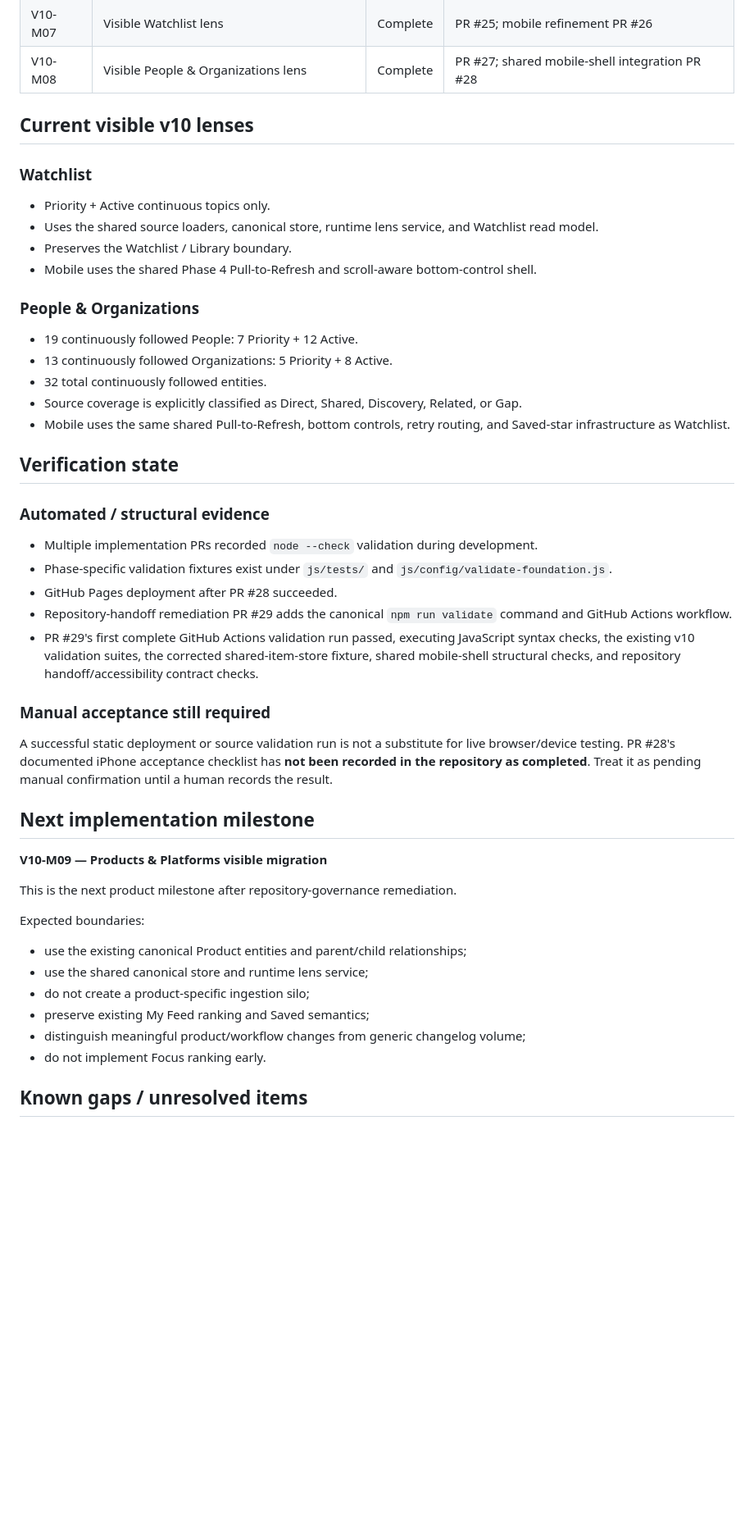
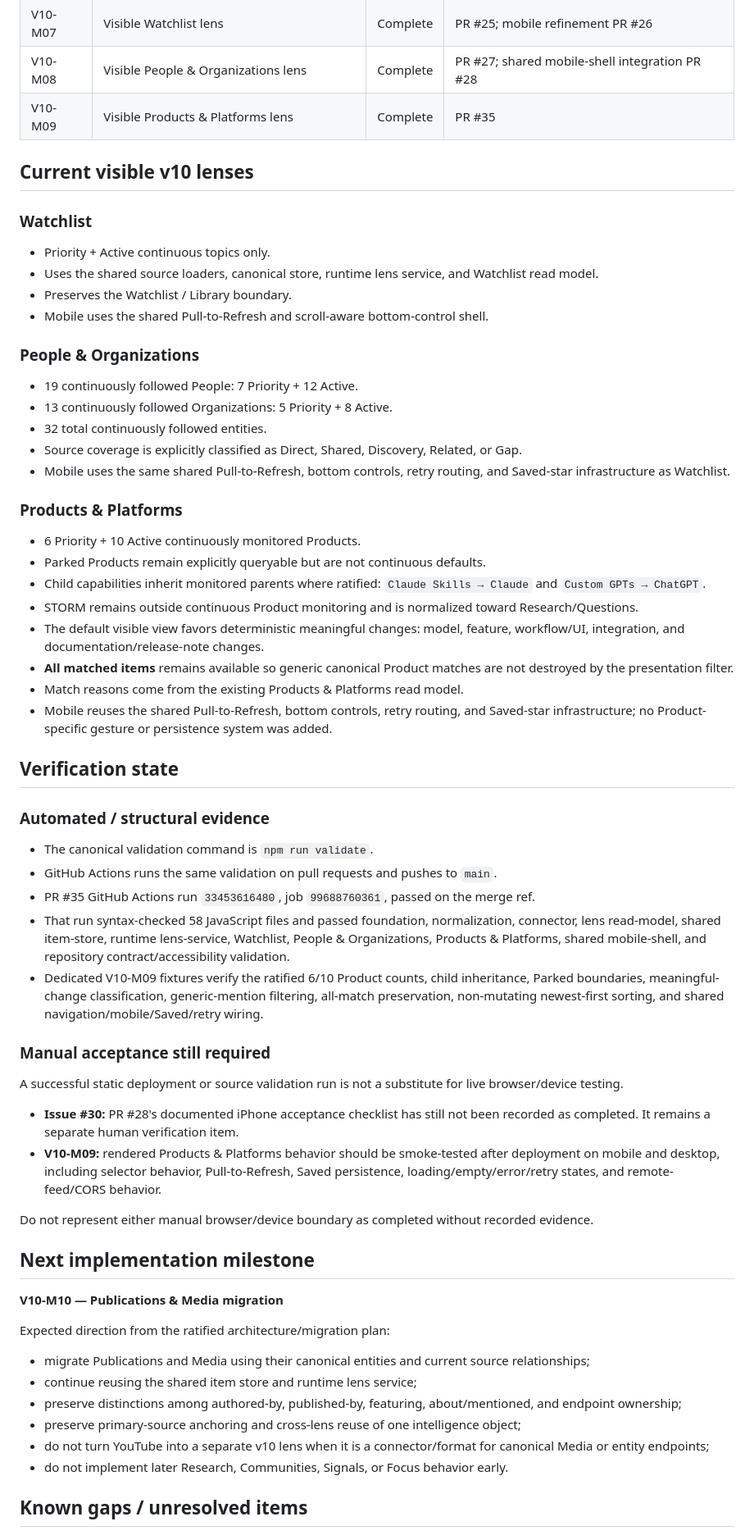
Before and after one commit to davehallmon/intelligence-hub, a Markdown page: STATUS.md, the part around one of its changes. Shown at 82% size. Rendered like a GitHub page; blank space fills up the shorter version.

Commit message:
Advance current state through V10-M09

```diff
--- a/STATUS.md
+++ b/STATUS.md
@@ -48,6 +49,7 @@ Use the stable milestone IDs below rather than bare phase numbers. The canonical
 | V10-M06 | Runtime lens service | Complete | PR #24 |
 | V10-M07 | Visible Watchlist lens | Complete | PR #25; mobile refinement PR #26 |
 | V10-M08 | Visible People & Organizations lens | Complete | PR #27; shared mobile-shell integration PR #28 |
+| V10-M09 | Visible Products & Platforms lens | Complete | PR #35 |
 
 ## Current visible v10 lenses
 
@@ -56,7 +58,7 @@ Use the stable milestone IDs below rather than bare phase numbers. The canonical
 - Priority + Active continuous topics only.
 - Uses the shared source loaders, canonical store, runtime lens service, and Watchlist read model.
 - Preserves the Watchlist / Library boundary.
-- Mobile uses the shared Phase 4 Pull-to-Refresh and scroll-aware bottom-control shell.
+- Mobile uses the shared Pull-to-Refresh and scroll-aware bottom-control shell.
 
 ### People & Organizations
 
@@ -66,34 +68,48 @@ Use the stable milestone IDs below rather than bare phase numbers. The canonical
 - Source coverage is explicitly classified as Direct, Shared, Discovery, Related, or Gap.
 - Mobile uses the same shared Pull-to-Refresh, bottom controls, retry routing, and Saved-star infrastructure as Watchlist.
 
+### Products & Platforms
+
+- 6 Priority + 10 Active continuously monitored Products.
+- Parked Products remain explicitly queryable but are not continuous defaults.
+- Child capabilities inherit monitored parents where ratified: `Claude Skills → Claude` and `Custom GPTs → ChatGPT`.
+- STORM remains outside continuous Product monitoring and is normalized toward Research/Questions.
+- The default visible view favors deterministic meaningful changes: model, feature, workflow/UI, integration, and documentation/release-note changes.
+- **All matched items** remains available so generic canonical Product matches are not destroyed by the presentation filter.
+- Match reasons come from the existing Products & Platforms read model.
+- Mobile reuses the shared Pull-to-Refresh, bottom controls, retry routing, and Saved-star infrastructure; no Product-specific gesture or persistence system was added.
+
 ## Verification state
 
 ### Automated / structural evidence
 
-- Multiple implementation PRs recorded `node --check` validation during development.
-- Phase-specific validation fixtures exist under `js/tests/` and `js/config/validate-foundation.js`.
-- GitHub Pages deployment after PR #28 succeeded.
-- Repository-handoff remediation PR #29 adds the canonical `npm run validate` command and GitHub Actions workflow.
-- PR #29's first complete GitHub Actions validation run passed, executing JavaScript syntax checks, the existing v10 validation suites, the corrected shared-item-store fixture, shared mobile-shell structural checks, and repository handoff/accessibility contract checks.
+- The canonical validation command is `npm run validate`.
+- GitHub Actions runs the same validation on pull requests and pushes to `main`.
+- PR #35 GitHub Actions run `33453616480`, job `99688760361`, passed on the merge ref.
+- That run syntax-checked 58 JavaScript files and passed foundation, normalization, connector, lens read-model, shared item-store, runtime lens-service, Watchlist, People & Organizations, Products & Platforms, shared mobile-shell, and repository contract/accessibility validation.
+- Dedicated V10-M09 fixtures verify the ratified 6/10 Product counts, child inheritance, Parked boundaries, meaningful-change classification, generic-mention filtering, all-match preservation, non-mutating newest-first sorting, and shared navigation/mobile/Saved/retry wiring.
 
 ### Manual acceptance still required
 
-A successful static deployment or source validation run is not a substitute for live browser/device testing. PR #28's documented iPhone acceptance checklist has **not been recorded in the repository as completed**. Treat it as pending manual confirmation until a human records the result.
+A successful static deployment or source validation run is not a substitute for live browser/device testing.
+
+- **Issue #30:** PR #28's documented iPhone acceptance checklist has still not been recorded as completed. It remains a separate human verification item.
+- **V10-M09:** rendered Products & Platforms behavior should be smoke-tested after deployment on mobile and desktop, including selector behavior, Pull-to-Refresh, Saved persistence, loading/empty/error/retry states, and remote-feed/CORS behavior.
+
+Do not represent either manual browser/device boundary as completed without recorded evidence.
 
 ## Next implementation milestone
 
-**V10-M09 — Products & Platforms visible migration**
+**V10-M10 — Publications & Media migration**
 
-This is the next product milestone after repository-governance remediation.
+Expected direction from the ratified architecture/migration plan:
 
-Expected boundaries:
-
-- use the existing canonical Product entities and parent/child relationships;
-- use the shared canonical store and runtime lens service;
-- do not create a product-specific ingestion silo;
-- preserve existing My Feed ranking and Saved semantics;
-- distinguish meaningful product/workflow changes from generic changelog volume;
-- do not implement Focus ranking early.
+- migrate Publications and Media using their canonical entities and current source relationships;
+- continue reusing the shared item store and runtime lens service;
+- preserve distinctions among authored-by, published-by, featuring, about/mentioned, and endpoint ownership;
+- preserve primary-source anchoring and cross-lens reuse of one intelligence object;
+- do not turn YouTube into a separate v10 lens when it is a connector/format for canonical Media or entity endpoints;
+- do not implement later Research, Communities, Signals, or Focus behavior early.
 
 ## Known gaps / unresolved items
 
```
Also changed, not shown: other parts of STATUS.md (+10 -7 lines).
